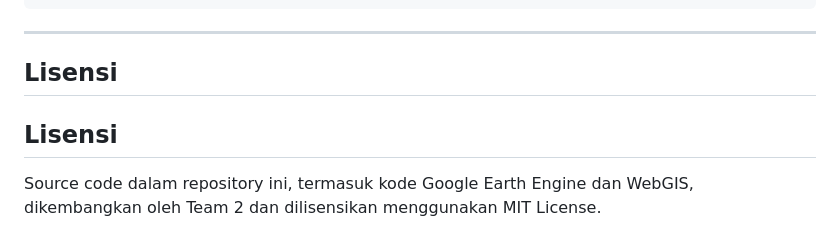
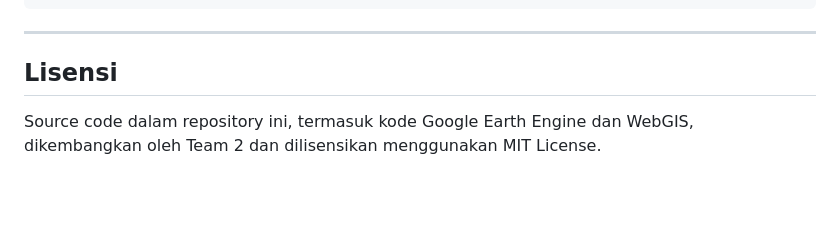
Before and after one commit to rhevaalfareraa/geoai-ambon-2024-2025, a Markdown page: README.md, the part around the change. GitHub-like rendering; blank space fills up the shorter version.

Commit message:
Update License README.md

```diff
--- a/README.md
+++ b/README.md
@@ -1113,8 +1113,6 @@ Berbasis WebGIS,” Universitas Bakrie, 2026.
 
 ## Lisensi
 
-## Lisensi
-
 Source code dalam repository ini, termasuk kode Google Earth Engine dan WebGIS, dikembangkan oleh Team 2 dan dilisensikan menggunakan MIT License.
 
 Dokumentasi, laporan, diagram, dan visualisasi yang dibuat oleh Team 2 dilisensikan menggunakan Creative Commons Attribution 4.0 International (CC BY 4.0).
```
